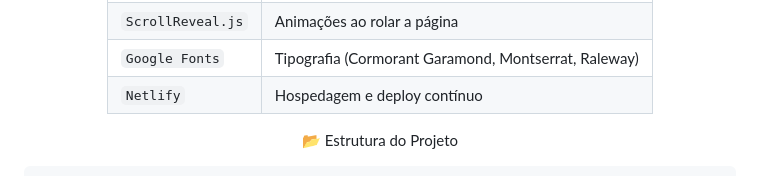
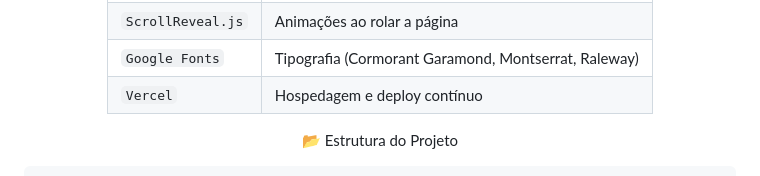
Before and after one commit to fernandavaleriano/Alyse-Clinic-Est-tica-Avan-ada, a Markdown page: README.md, the part around the change. GitHub-like rendering.

```diff
--- a/README.md
+++ b/README.md
@@ -90,7 +90,7 @@ Tecnologias Utilizadas
 | `JavaScript` | Interações, menu mobile e scroll suave |
 | `ScrollReveal.js` | Animações ao rolar a página |
 | `Google Fonts` | Tipografia (Cormorant Garamond, Montserrat, Raleway) |
-| `Netlify` | Hospedagem e deploy contínuo |
+| `Vercel` | Hospedagem e deploy contínuo |
 
 📂 Estrutura do Projeto
 
```
